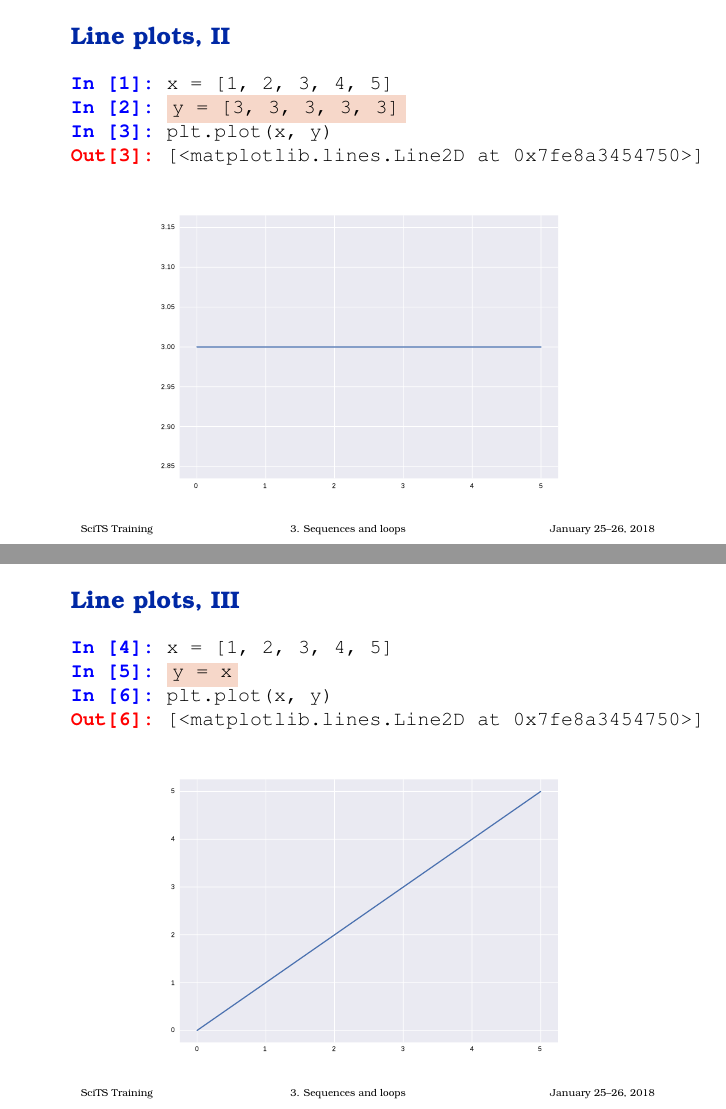
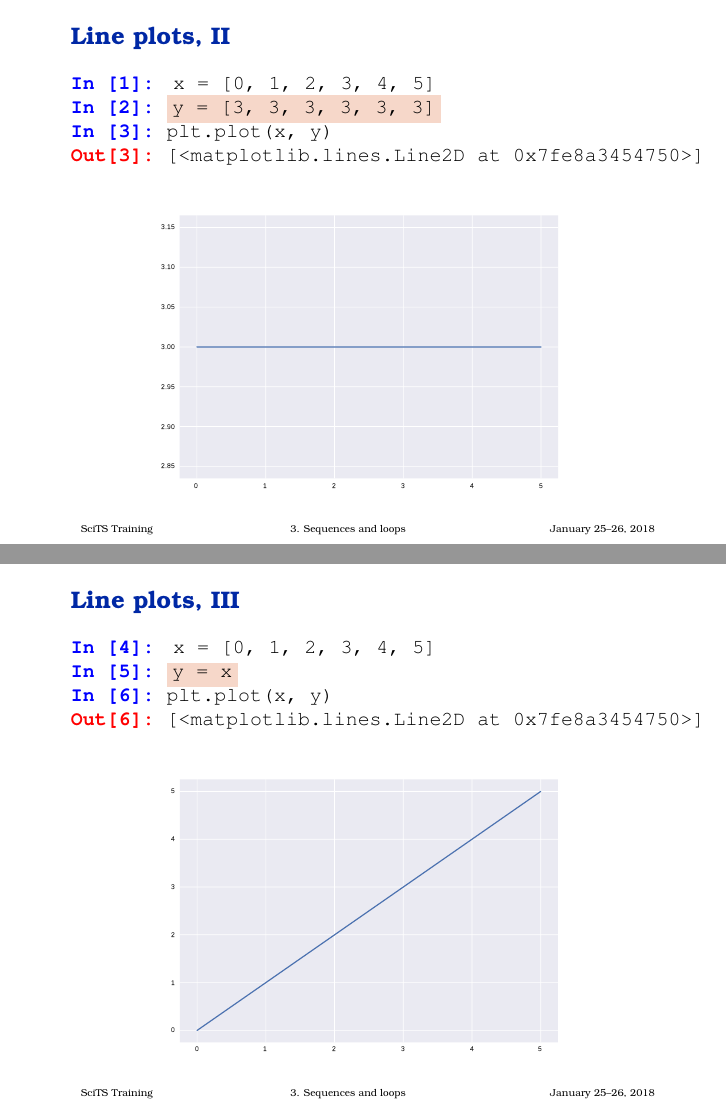
Before and after one commit to riccardomurri/python-for-science-intro, LaTeX slides (tex/03-sequences-and-loops.tex): pages 32 and 33 of 50, joined at a grey line. Compiled offline with pdfLaTeX.

Commit message:
Part 3: Fix the plotting examples.

```diff
--- a/tex/03-sequences-and-loops.tex
+++ b/tex/03-sequences-and-loops.tex
@@ -511,8 +511,8 @@ import seaborn as sea
 \begin{frame}[fragile]
   \frametitle{Line plots, II}
 \begin{semiverbatim}\small
-\In x = [1, 2, 3, 4, 5]
-\In \HL{y = [3, 3, 3, 3, 3]}
+\In \,\,x = [0, 1, 2, 3, 4, 5]
+\In \HL{y = [3, 3, 3, 3, 3, 3]}
 \In plt.plot(x, y)
 \Out [<matplotlib.lines.Line2D at 0x7fe8a3454750>]
 \end{semiverbatim}
@@ -525,7 +525,7 @@ import seaborn as sea
 \begin{frame}[fragile]
   \frametitle{Line plots, III}
 \begin{semiverbatim}\small
-\In x = [1, 2, 3, 4, 5]
+\In \,\,x = [0, 1, 2, 3, 4, 5]
 \In \HL{y = x}
 \In plt.plot(x, y)
 \Out [<matplotlib.lines.Line2D at 0x7fe8a3454750>]
```
